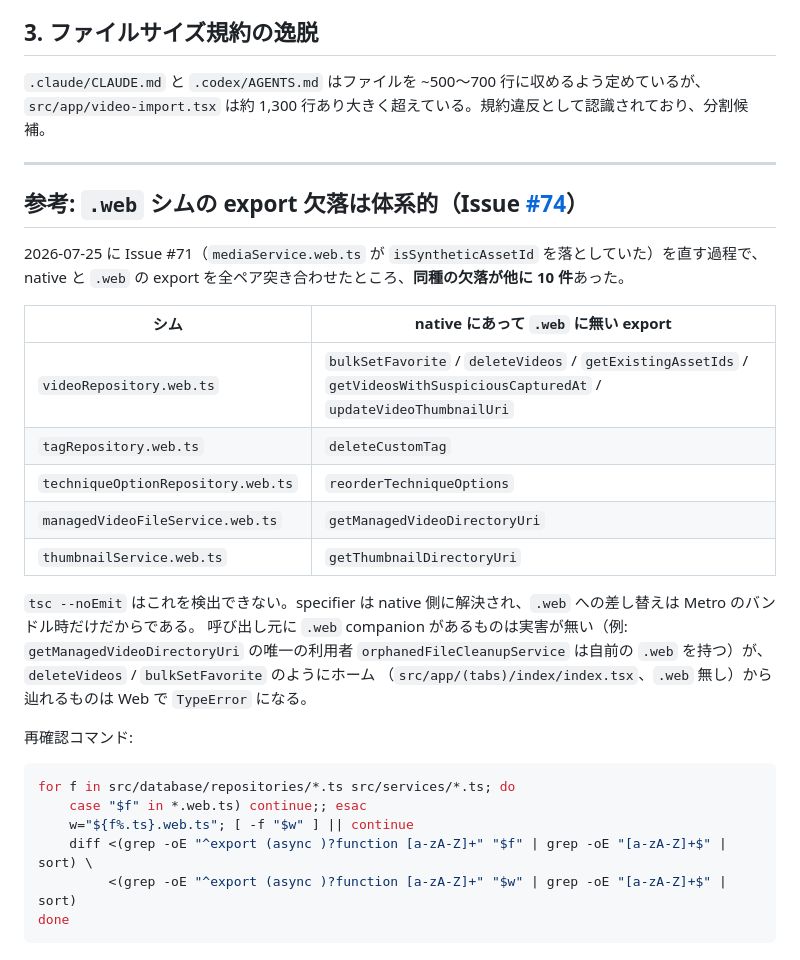
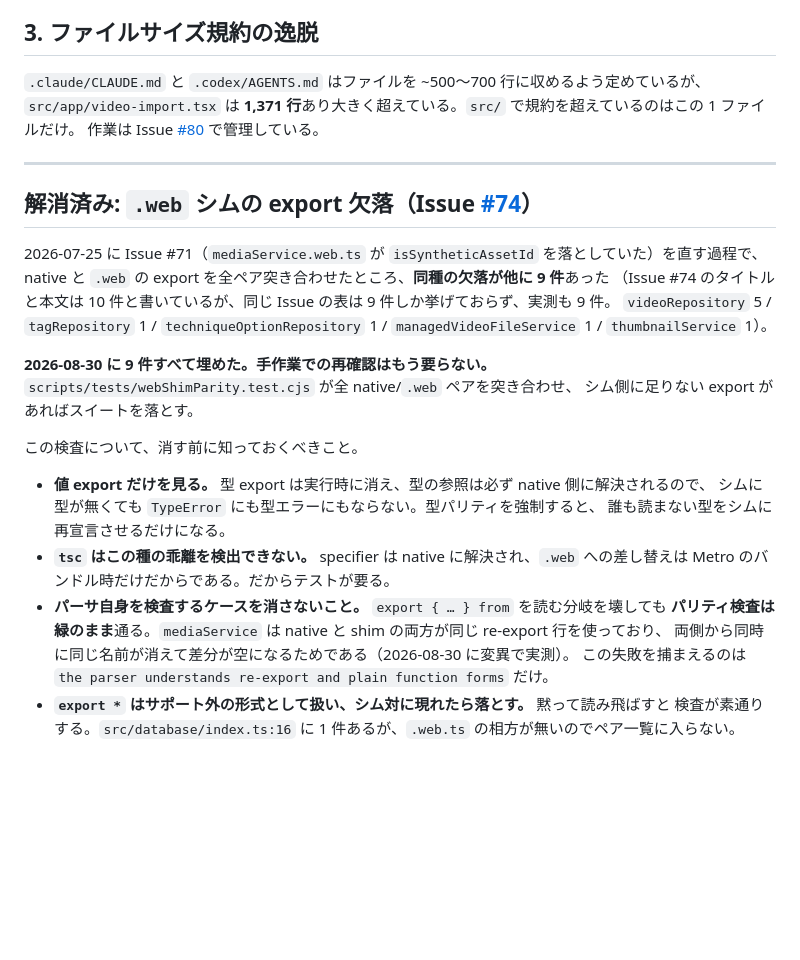
Before and after one commit to kmch4n/SnowLog, a Markdown page: .memory/doc-drift.md, the part around the change. Rendered like a GitHub page; blank space fills up the shorter version.

````diff
--- a/.memory/doc-drift.md
+++ b/.memory/doc-drift.md
@@ -51,35 +51,33 @@ status: active
 
 ## 3. ファイルサイズ規約の逸脱
 
-`.claude/CLAUDE.md` と `.codex/AGENTS.md` はファイルを ~500〜700 行に収めるよう定めているが、`src/app/video-import.tsx` は約 1,300 行あり大きく超えている。規約違反として認識されており、分割候補。
+`.claude/CLAUDE.md` と `.codex/AGENTS.md` はファイルを ~500〜700 行に収めるよう定めているが、
+`src/app/video-import.tsx` は **1,371 行**あり大きく超えている。`src/` で規約を超えているのはこの 1 ファイルだけ。
+作業は Issue [#80](https://github.com/kmch4n/SnowLog/issues/80) で管理している。
 
 ---
 
-## 参考: `.web` シムの export 欠落は体系的（Issue [#74](https://github.com/kmch4n/SnowLog/issues/74)）
+## 解消済み: `.web` シムの export 欠落（Issue [#74](https://github.com/kmch4n/SnowLog/issues/74)）
 
 2026-07-25 に Issue #71（`mediaService.web.ts` が `isSyntheticAssetId` を落としていた）を直す過程で、
-native と `.web` の export を全ペア突き合わせたところ、**同種の欠落が他に 10 件**あった。
+native と `.web` の export を全ペア突き合わせたところ、**同種の欠落が他に 9 件**あった
+（Issue #74 のタイトルと本文は 10 件と書いているが、同じ Issue の表は 9 件しか挙げておらず、実測も 9 件。
+`videoRepository` 5 / `tagRepository` 1 / `techniqueOptionRepository` 1 / `managedVideoFileService` 1 / `thumbnailService` 1）。
 
-| シム | native にあって `.web` に無い export |
-| --- | --- |
-| `videoRepository.web.ts` | `bulkSetFavorite` / `deleteVideos` / `getExistingAssetIds` / `getVideosWithSuspiciousCapturedAt` / `updateVideoThumbnailUri` |
-| `tagRepository.web.ts` | `deleteCustomTag` |
-| `techniqueOptionRepository.web.ts` | `reorderTechniqueOptions` |
-| `managedVideoFileService.web.ts` | `getManagedVideoDirectoryUri` |
-| `thumbnailService.web.ts` | `getThumbnailDirectoryUri` |
+**2026-08-30 に 9 件すべて埋めた。手作業での再確認はもう要らない。**
+`scripts/tests/webShimParity.test.cjs` が全 native/`.web` ペアを突き合わせ、
+シム側に足りない export があればスイートを落とす。
 
-`tsc --noEmit` はこれを検出できない。specifier は native 側に解決され、`.web` への差し替えは Metro のバンドル時だけだからである。
-呼び出し元に `.web` companion があるものは実害が無い（例: `getManagedVideoDirectoryUri` の唯一の利用者
-`orphanedFileCleanupService` は自前の `.web` を持つ）が、`deleteVideos` / `bulkSetFavorite` のようにホーム
-（`src/app/(tabs)/index/index.tsx`、`.web` 無し）から辿れるものは Web で `TypeError` になる。
+この検査について、消す前に知っておくべきこと。
 
-再確認コマンド:
-
-```bash
-for f in src/database/repositories/*.ts src/services/*.ts; do
-    case "$f" in *.web.ts) continue;; esac
-    w="${f%.ts}.web.ts"; [ -f "$w" ] || continue
-    diff <(grep -oE "^export (async )?function [a-zA-Z]+" "$f" | grep -oE "[a-zA-Z]+$" | sort) \
-         <(grep -oE "^export (async )?function [a-zA-Z]+" "$w" | grep -oE "[a-zA-Z]+$" | sort)
-done
-```
+- **値 export だけを見る。** 型 export は実行時に消え、型の参照は必ず native 側に解決されるので、
+  シムに型が無くても `TypeError` にも型エラーにもならない。型パリティを強制すると、
+  誰も読まない型をシムに再宣言させるだけになる。
+- **`tsc` はこの種の乖離を検出できない。** specifier は native に解決され、`.web` への差し替えは
+  Metro のバンドル時だけだからである。だからテストが要る。
+- **パーサ自身を検査するケースを消さないこと。** `export { … } from` を読む分岐を壊しても
+  **パリティ検査は緑のまま**通る。`mediaService` は native と shim の両方が同じ re-export 行を使っており、
+  両側から同時に同じ名前が消えて差分が空になるためである（2026-08-30 に変異で実測）。
+  この失敗を捕まえるのは `the parser understands re-export and plain function forms` だけ。
+- **`export *` はサポート外の形式として扱い、シム対に現れたら落とす。** 黙って読み飛ばすと
+  検査が素通りする。`src/database/index.ts:16` に 1 件あるが、`.web.ts` の相方が無いのでペア一覧に入らない。
````
Also changed, not shown: .memory/testing.md (+15 -3 lines).
